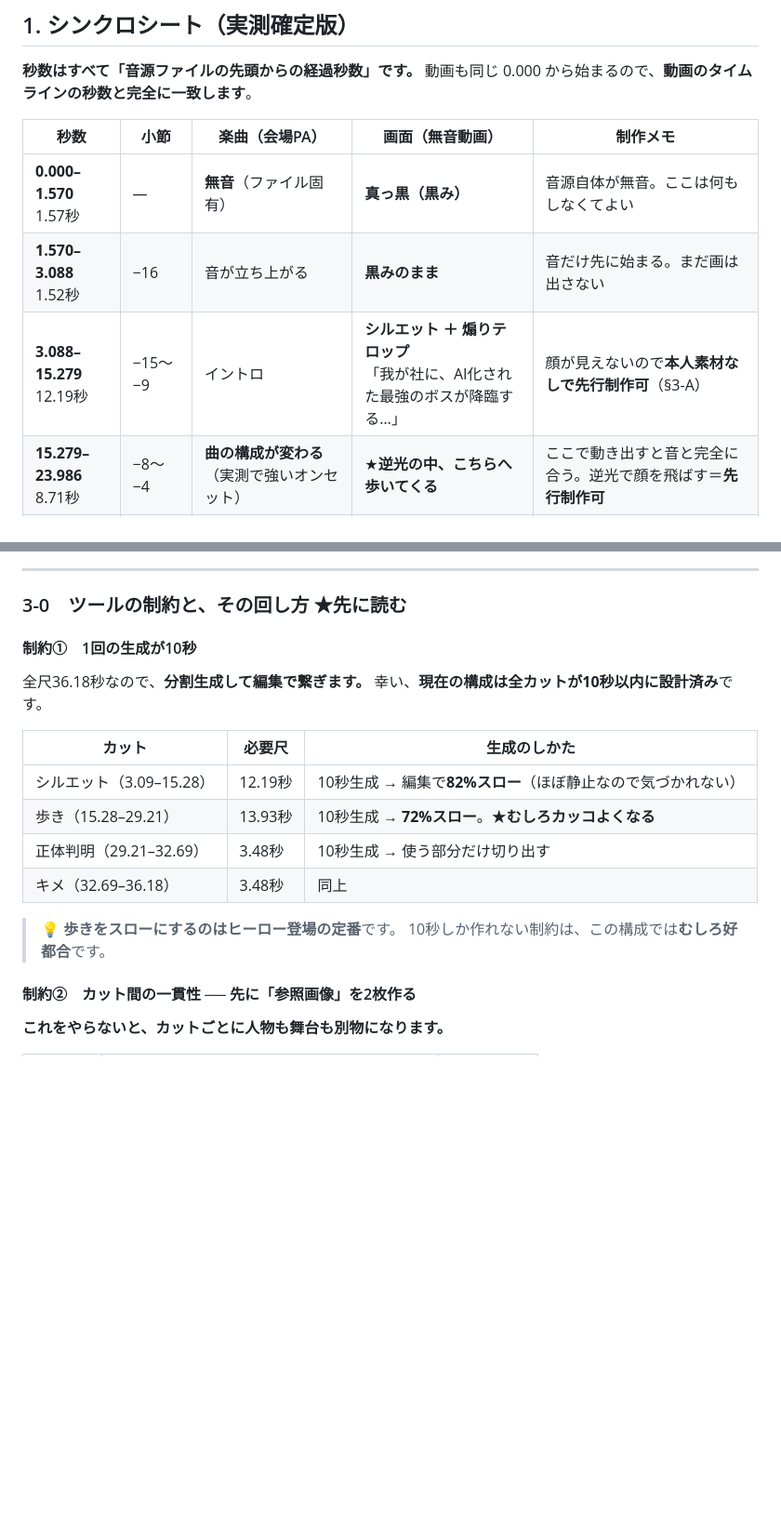
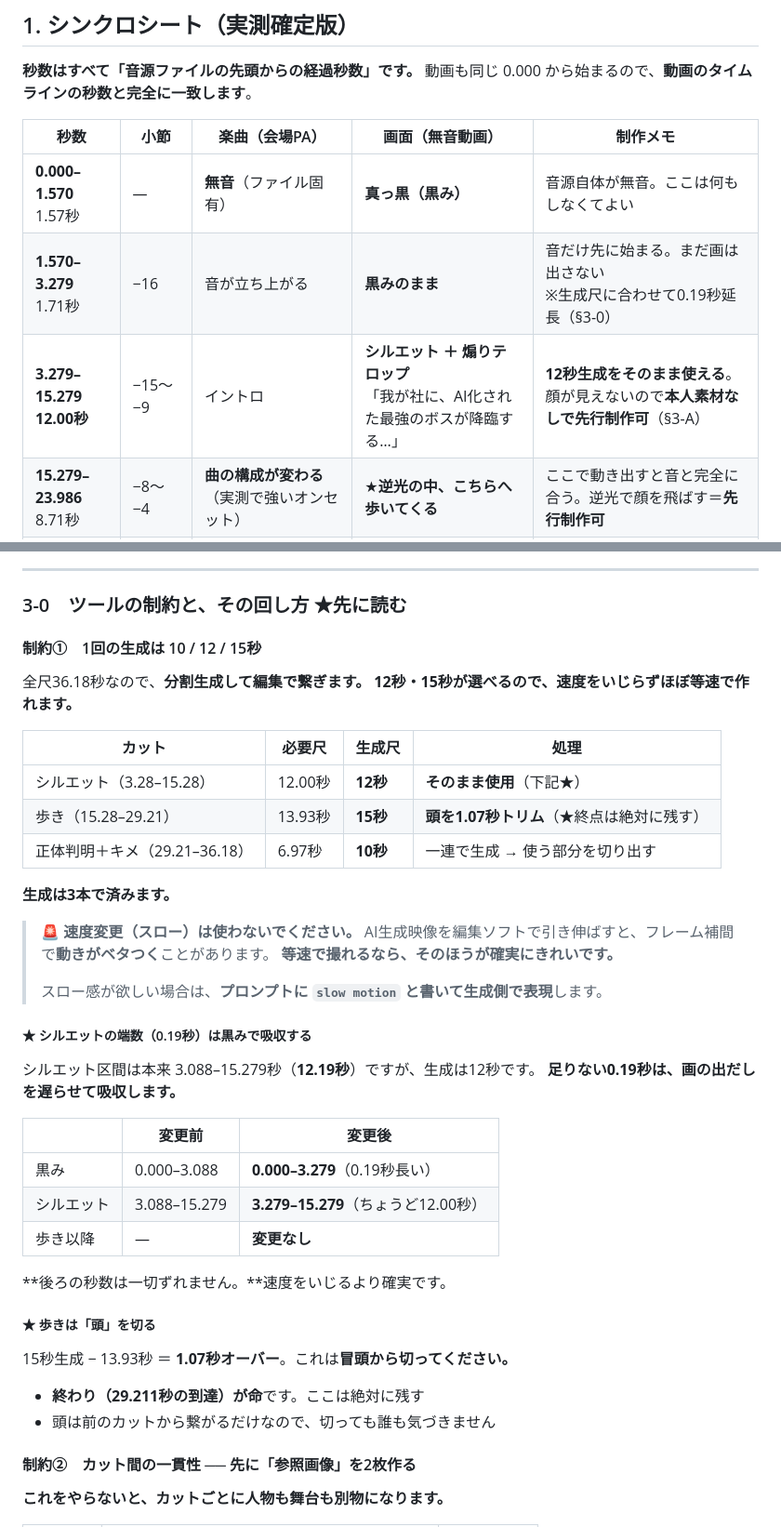
Before and after one commit to Hiroto08/ai_sasaki, a Markdown page: docs/OPENING_VIDEO.md, 2 parts joined by grey strips. Shown at 93% size. Drawn GitHub-style; blank space fills up the shorter version.

```diff
--- a/docs/OPENING_VIDEO.md
+++ b/docs/OPENING_VIDEO.md
@@ -60,8 +60,8 @@
 | 秒数 | 小節 | 楽曲（会場PA） | 画面（無音動画） | 制作メモ |
 |---|---|---|---|---|
 | **0.000–1.570**<br>1.57秒 | — | **無音**（ファイル固有） | **真っ黒（黒み）** | 音源自体が無音。ここは何もしなくてよい |
-| **1.570–3.088**<br>1.52秒 | −16 | 音が立ち上がる | **黒みのまま** | 音だけ先に始まる。まだ画は出さない |
-| **3.088–15.279**<br>12.19秒 | −15〜−9 | イントロ | **シルエット ＋ 煽りテロップ**<br>「我が社に、AI化された最強のボスが降臨する…」 | 顔が見えないので**本人素材なしで先行制作可**（§3-A） |
+| **1.570–3.279**<br>1.71秒 | −16 | 音が立ち上がる | **黒みのまま** | 音だけ先に始まる。まだ画は出さない<br>※生成尺に合わせて0.19秒延長（§3-0） |
+| **3.279–15.279**<br>**12.00秒** | −15〜−9 | イントロ | **シルエット ＋ 煽りテロップ**<br>「我が社に、AI化された最強のボスが降臨する…」 | **12秒生成をそのまま使える**。<br>顔が見えないので**本人素材なしで先行制作可**（§3-A） |
 | **15.279–23.986**<br>8.71秒 | −8〜−4 | **曲の構成が変わる**（実測で強いオンセット） | ★**逆光の中、こちらへ歩いてくる** | ここで動き出すと音と完全に合う。逆光で顔を飛ばす＝**先行制作可** |
 | **23.986**<br>1.74秒 | −3 | | **カウントダウン「3」** | 1小節ごとに1数字。点滅は小節頭で |
 | **25.728**<br>1.74秒 | −2 | | **カウントダウン「2」** | |
@@ -147,20 +147,44 @@
 
 ### 3-0　ツールの制約と、その回し方 ★先に読む
 
-#### 制約①　1回の生成が10秒
+#### 制約①　1回の生成は 10 / 12 / 15秒
 
 全尺36.18秒なので、**分割生成して編集で繋ぎます。**
-幸い、**現在の構成は全カットが10秒以内に設計済み**です。
+**12秒・15秒が選べるので、速度をいじらずほぼ等速で作れます。**
 
-| カット | 必要尺 | 生成のしかた |
+| カット | 必要尺 | **生成尺** | 処理 |
+|---|---|---|---|
+| シルエット（3.28–15.28） | 12.00秒 | **12秒** | **そのまま使用**（下記★） |
+| 歩き（15.28–29.21） | 13.93秒 | **15秒** | **頭を1.07秒トリム**（★終点は絶対に残す） |
+| 正体判明＋キメ（29.21–36.18） | 6.97秒 | **10秒** | 一連で生成 → 使う部分を切り出す |
+
+**生成は3本で済みます。**
+
+> 🚨 **速度変更（スロー）は使わないでください。**
+> AI生成映像を編集ソフトで引き伸ばすと、フレーム補間で**動きがベタつく**ことがあります。
+> **等速で撮れるなら、そのほうが確実にきれいです。**
+>
+> スロー感が欲しい場合は、**プロンプトに `slow motion` と書いて生成側で表現**します。
+
+##### ★ シルエットの端数（0.19秒）は黒みで吸収する
+
+シルエット区間は本来 3.088–15.279秒（**12.19秒**）ですが、生成は12秒です。
+**足りない0.19秒は、画の出だしを遅らせて吸収します。**
+
+| | 変更前 | **変更後** |
 |---|---|---|
-| シルエット（3.09–15.28） | 12.19秒 | 10秒生成 → 編集で**82%スロー**（ほぼ静止なので気づかれない） |
-| 歩き（15.28–29.21） | 13.93秒 | 10秒生成 → **72%スロー**。★**むしろカッコよくなる** |
-| 正体判明（29.21–32.69） | 3.48秒 | 10秒生成 → 使う部分だけ切り出す |
-| キメ（32.69–36.18） | 3.48秒 | 同上 |
+| 黒み | 0.000–3.088 | **0.000–3.279**（0.19秒長い） |
+| シルエット | 3.088–15.279 | **3.279–15.279**（ちょうど12.00秒） |
+| 歩き以降 | — | **変更なし** |
 
-> 💡 **歩きをスローにするのはヒーロー登場の定番**です。
-> 10秒しか作れない制約は、この構成では**むしろ好都合**です。
+**後ろの秒数は一切ずれません。**速度をいじるより確実です。
+
+##### ★ 歩きは「頭」を切る
+
+15秒生成 − 13.93秒 ＝ **1.07秒オーバー**。これは**冒頭から切ってください。**
+
+- **終わり（29.211秒の到達）が命**です。ここは絶対に残す
+- 頭は前のカットから繋がるだけなので、切っても誰も気づきません
 
 #### 制約②　カット間の一貫性 ── 先に「参照画像」を2枚作る
 
```
Also changed, not shown: other parts of docs/OPENING_VIDEO.md (+35 -21 lines), docs/BUILD_GUIDE.md (+6 -5 lines), docs/SCHEDULE.md (+2 -2 lines).
